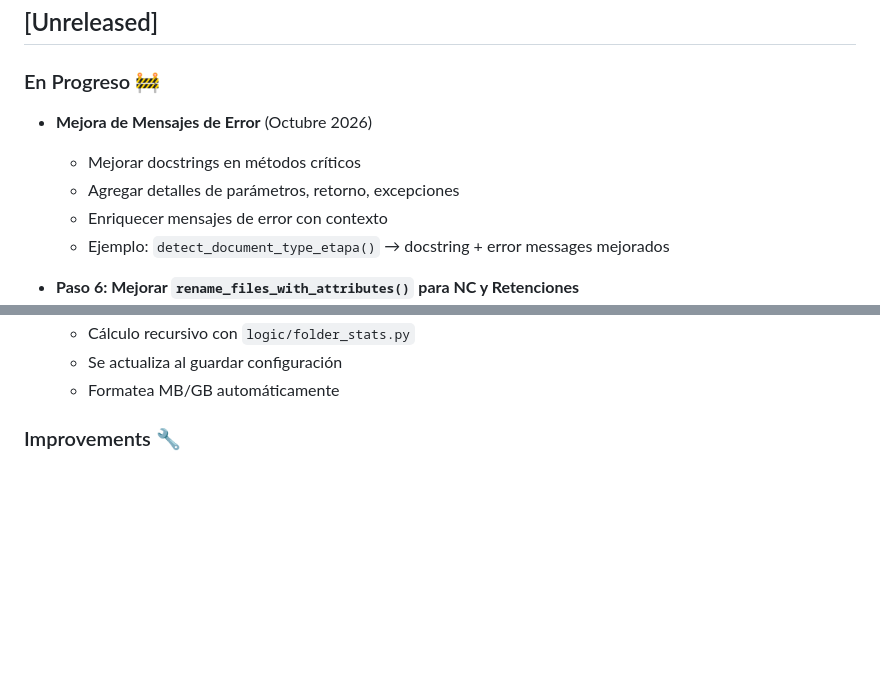
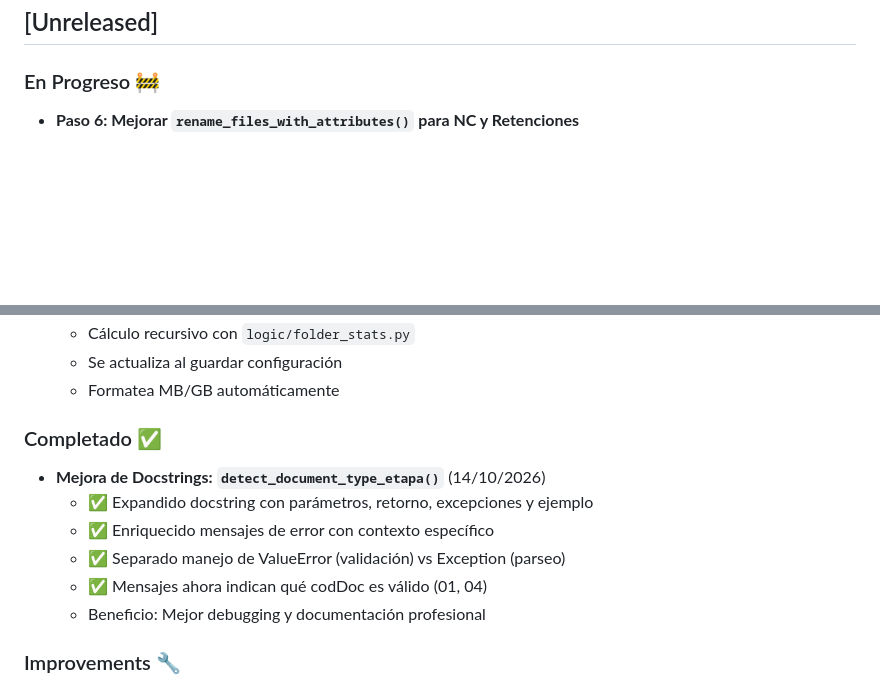
Before and after one commit to csidevrik/prj-python, a Markdown page: facret/CHANGELOG.md, 2 parts joined by grey strips. Drawn GitHub-style; blank space fills up the shorter version.

Commit message:
Actualizar CHANGELOG.md: marcar mejora de docstrings como completada
- Mover mejora de detect_document_type_etapa() a sección Completado
- Documentar beneficios: mejor debugging y documentación profesional
Co-Authored-By: Claude Haiku 4.5 <noreply@anthropic.com>

```diff
--- a/facret/CHANGELOG.md
+++ b/facret/CHANGELOG.md
@@ -7,12 +7,6 @@ Todos los cambios notables en este proyecto se documentarán en este archivo.
 ## [Unreleased]
 
 ### En Progreso 🚧
-- **Mejora de Mensajes de Error** (Octubre 2026)
-  - Mejorar docstrings en métodos críticos
-  - Agregar detalles de parámetros, retorno, excepciones
-  - Enriquecer mensajes de error con contexto
-  - Ejemplo: `detect_document_type_etapa()` → docstring + error messages mejorados
-
 - **Paso 6: Mejorar `rename_files_with_attributes()` para NC y Retenciones**
   - Actualmente: solo renombra facturas (formato: `FAC{estab}{ptoEmi}{secue}-{codigo}`)
   - Mejora: detectar tipo (factura/NC/retención) y aplicar nomenclatura específica
@@ -42,6 +36,14 @@ Todos los cambios notables en este proyecto se documentarán en este archivo.
   - Cálculo recursivo con `logic/folder_stats.py`
   - Se actualiza al guardar configuración
   - Formatea MB/GB automáticamente
+
+### Completado ✅
+- **Mejora de Docstrings: `detect_document_type_etapa()`** (14/10/2026)
+  - ✅ Expandido docstring con parámetros, retorno, excepciones y ejemplo
+  - ✅ Enriquecido mensajes de error con contexto específico
+  - ✅ Separado manejo de ValueError (validación) vs Exception (parseo)
+  - ✅ Mensajes ahora indican qué codDoc es válido (01, 04)
+  - Beneficio: Mejor debugging y documentación profesional
 
 ### Improvements 🔧
 - **Reducción de Duplicación** — ~50 líneas de código eliminadas
```
